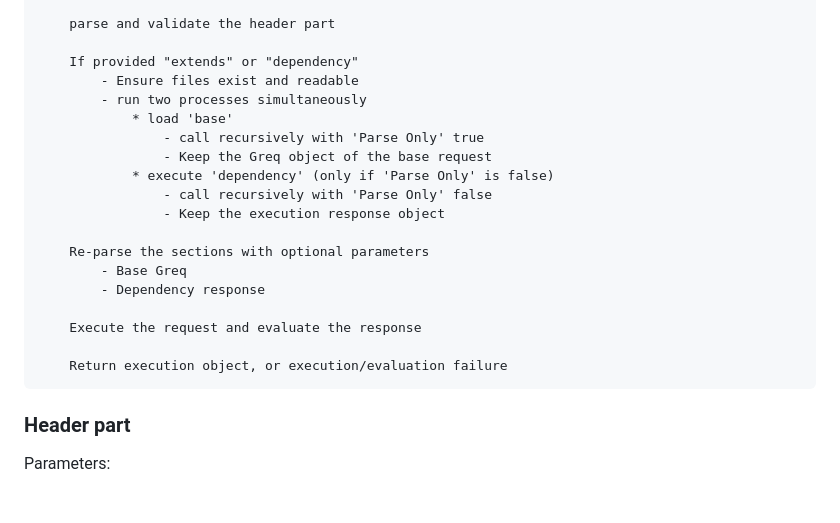
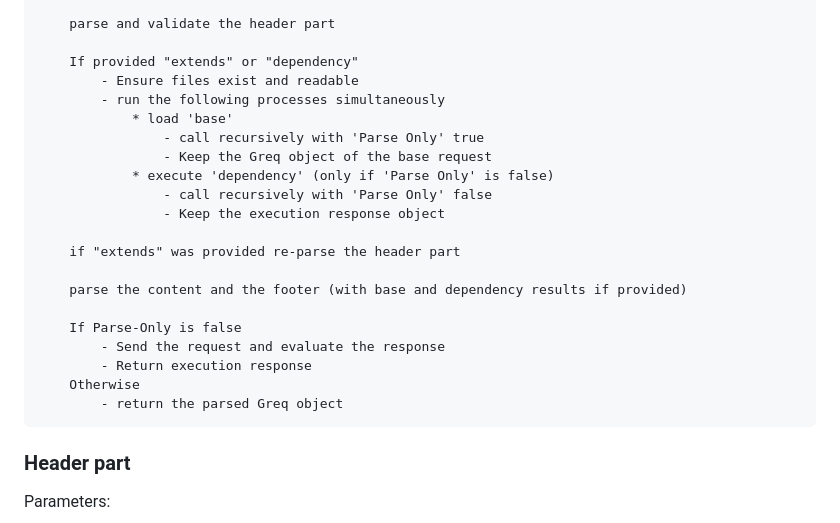
Before and after one commit to sgchris/greq, a Markdown page: PLAN.md, the part around the change. Rendered like a GitHub page; blank space fills up the shorter version.

Commit message:
updated main part plan

````diff
--- a/PLAN.md
+++ b/PLAN.md
@@ -55,7 +55,7 @@ main method:
 
     If provided "extends" or "dependency"
         - Ensure files exist and readable
-        - run two processes simultaneously
+        - run the following processes simultaneously
             * load 'base'
                 - call recursively with 'Parse Only' true
                 - Keep the Greq object of the base request
@@ -63,13 +63,15 @@ main method:
                 - call recursively with 'Parse Only' false
                 - Keep the execution response object
 
-    Re-parse the sections with optional parameters
-        - Base Greq
-        - Dependency response
+    if "extends" was provided re-parse the header part
 
-    Execute the request and evaluate the response
+    parse the content and the footer (with base and dependency results if provided)
 
-    Return execution object, or execution/evaluation failure
+    If Parse-Only is false
+        - Send the request and evaluate the response
+        - Return execution response
+    Otherwise
+        - return the parsed Greq object
 ```
 
 
````
